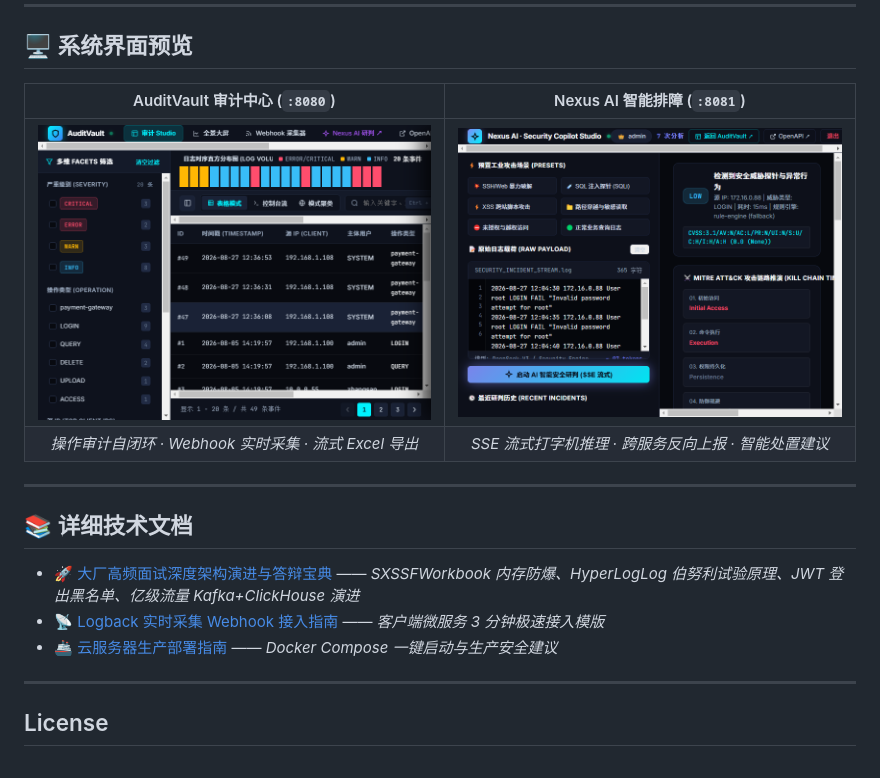
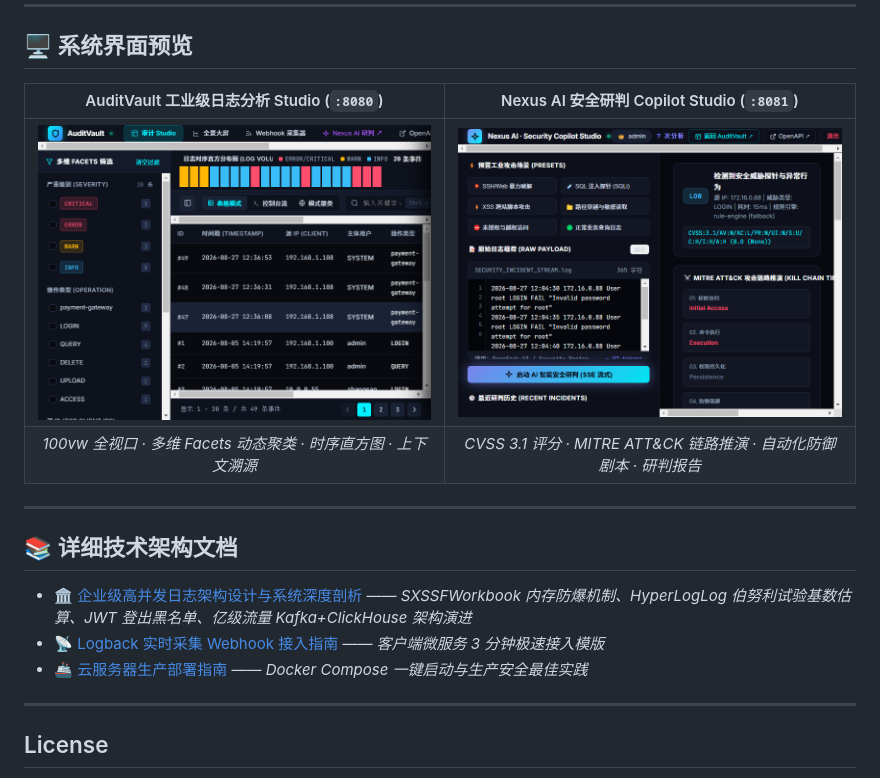
Before and after one commit to Emiliamio/java-portfolio, a Markdown page: README.md, the part around the change. Drawn GitHub-style.

Commit message:
docs: replace interview reference with enterprise architecture deep dive

```diff
--- a/README.md
+++ b/README.md
@@ -121,18 +121,18 @@ Hexo · GitHub Pages · GitHub Actions CI/CD Pipeline
 
 ## 🖥️ 系统界面预览
 
-| AuditVault 审计中心 (`:8080`) | Nexus AI 智能排障 (`:8081`) |
+| AuditVault 工业级日志分析 Studio (`:8080`) | Nexus AI 安全研判 Copilot Studio (`:8081`) |
 |:---:|:---:|
 | ![AuditVault](docs/images/auditvault-screenshot.png) | ![Nexus AI](docs/images/nexus-ai.png) |
-| *操作审计自闭环 · Webhook 实时采集 · 流式 Excel 导出* | *SSE 流式打字机推理 · 跨服务反向上报 · 智能处置建议* |
+| *100vw 全视口 · 多维 Facets 动态聚类 · 时序直方图 · 上下文溯源* | *CVSS 3.1 评分 · MITRE ATT&CK 链路推演 · 自动化防御剧本 · 研判报告* |
 
 ---
 
-## 📚 详细技术文档
+## 📚 详细技术架构文档
 
-- 🚀 [大厂高频面试深度架构演进与答辩宝典](docs/INTERVIEW_DEEP_DIVE.md) —— *SXSSFWorkbook 内存防爆、HyperLogLog 伯努利试验原理、JWT 登出黑名单、亿级流量 Kafka+ClickHouse 演进*
+- 🏛️ [企业级高并发日志架构设计与系统深度剖析](docs/ARCHITECTURE.md) —— *SXSSFWorkbook 内存防爆机制、HyperLogLog 伯努利试验基数估算、JWT 登出黑名单、亿级流量 Kafka+ClickHouse 架构演进*
 - 📡 [Logback 实时采集 Webhook 接入指南](docs/LOGBACK_INTEGRATION.md) —— *客户端微服务 3 分钟极速接入模版*
-- 🚢 [云服务器生产部署指南](docs/DEPLOY.md) —— *Docker Compose 一键启动与生产安全建议*
+- 🚢 [云服务器生产部署指南](docs/DEPLOY.md) —— *Docker Compose 一键启动与生产安全最佳实践*
 
 ---
 
```
Also changed, not shown: docs/ARCHITECTURE.md (added, +150 -0 lines), docs/INTERVIEW_DEEP_DIVE.md (deleted, +0 -189 lines).
